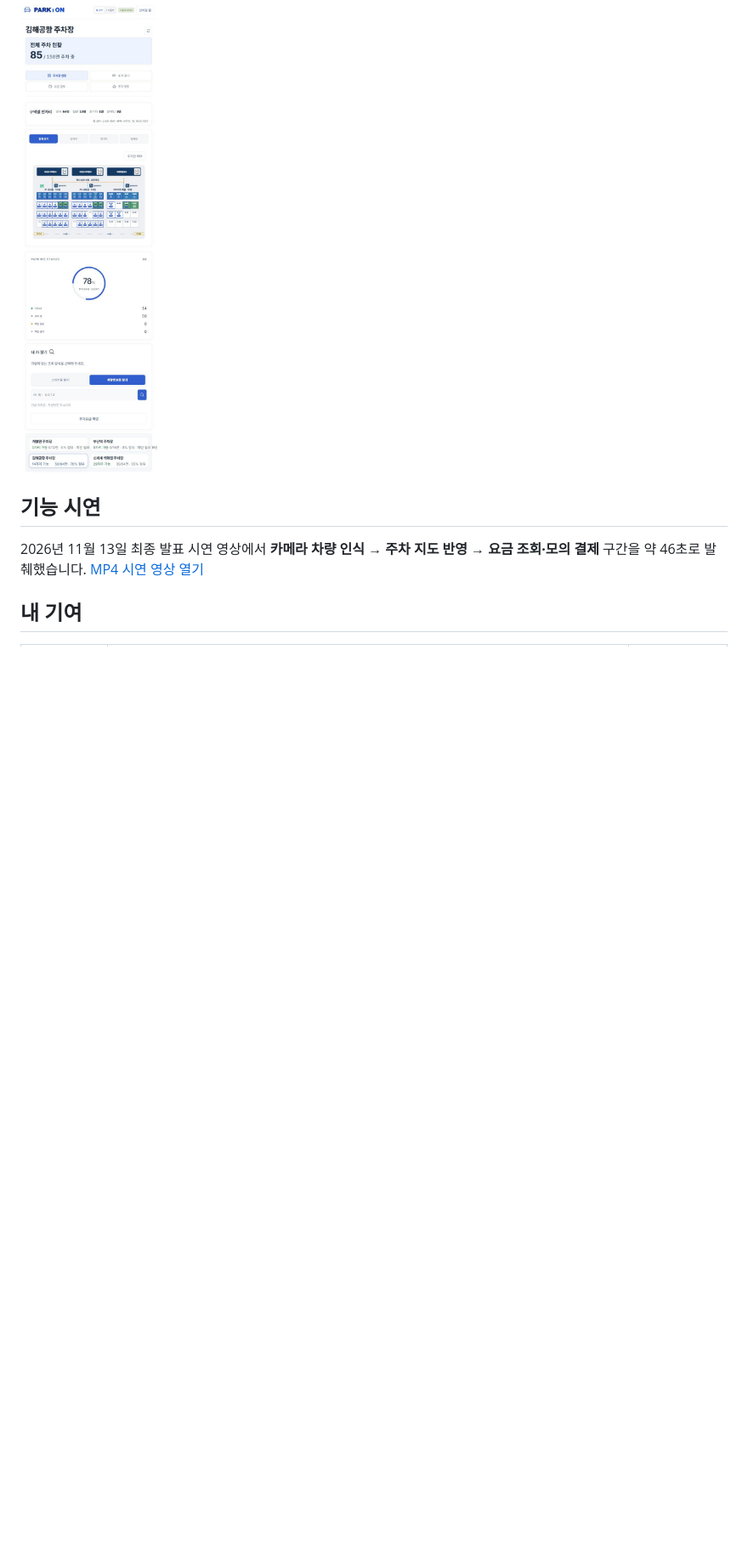
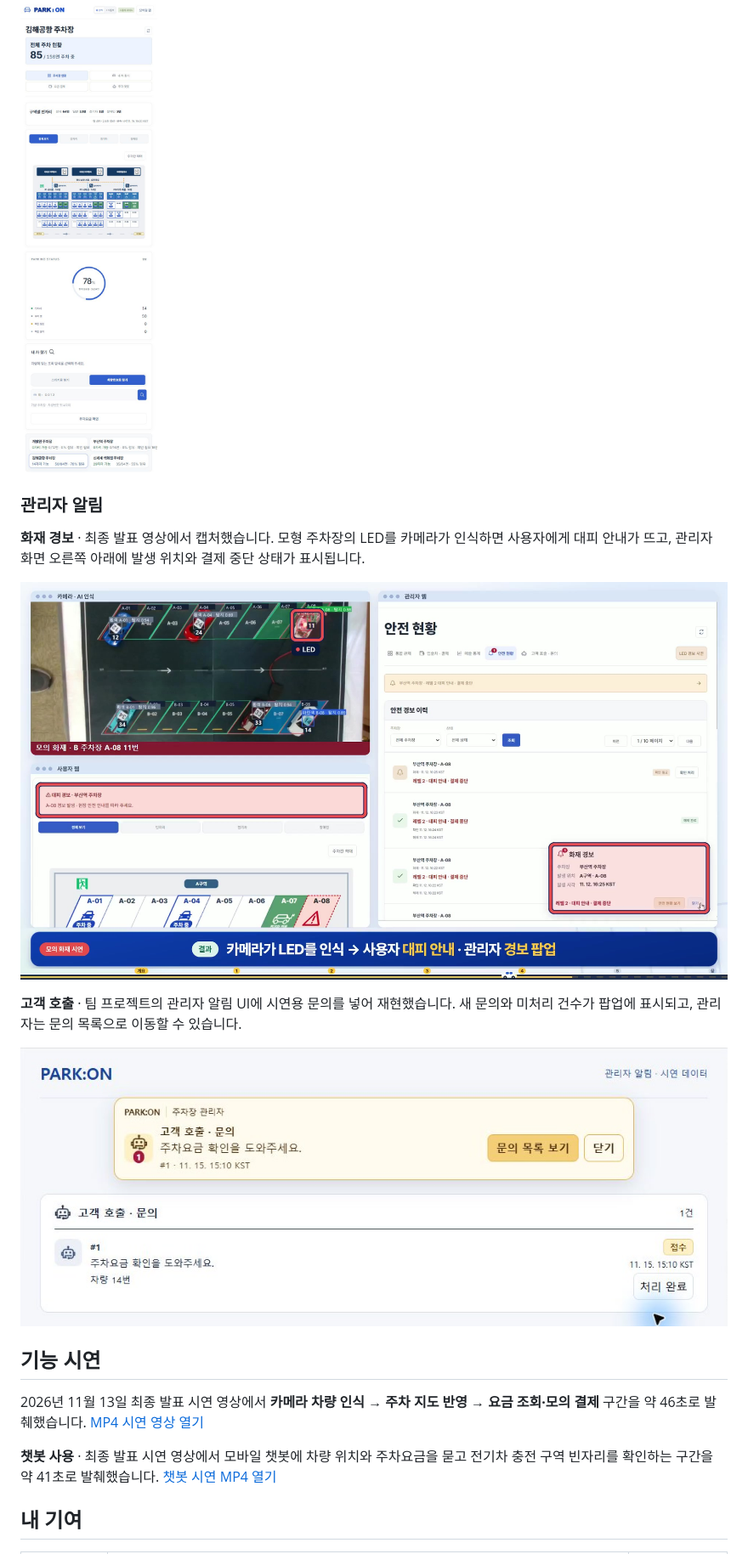
Before and after one commit to chaern/parkon-smart-parking, a Markdown page: README.md, the part around the change. Shown at 85% size. Drawn GitHub-style; pictures changed too: parkon-admin-call.jpg (added), parkon-admin-fire.jpg (added); folded sections open; blank space fills up the shorter version.

Commit message:
Add admin alert screenshots and chatbot demo

```diff
--- a/README.md
+++ b/README.md
@@ -21,9 +21,21 @@
 
 </details>
 
+### 관리자 알림
+
+**화재 경보** · 최종 발표 영상에서 캡처했습니다. 모형 주차장의 LED를 카메라가 인식하면 사용자에게 대피 안내가 뜨고, 관리자 화면 오른쪽 아래에 발생 위치와 결제 중단 상태가 표시됩니다.
+
+![부산역 주차장 화재 경보 팝업과 사용자 대피 안내](parkon-admin-fire.jpg)
+
+**고객 호출** · 팀 프로젝트의 관리자 알림 UI에 시연용 문의를 넣어 재현했습니다. 새 문의와 미처리 건수가 팝업에 표시되고, 관리자는 문의 목록으로 이동할 수 있습니다.
+
+![고객 호출 팝업과 미처리 문의 목록](parkon-admin-call.jpg)
+
 ## 기능 시연
 
 2026년 11월 13일 최종 발표 시연 영상에서 **카메라 차량 인식 → 주차 지도 반영 → 요금 조회·모의 결제** 구간을 약 46초로 발췌했습니다. [MP4 시연 영상 열기](parkon-demo.mp4)
+
+**챗봇 사용** · 최종 발표 시연 영상에서 모바일 챗봇에 차량 위치와 주차요금을 묻고 전기차 충전 구역 빈자리를 확인하는 구간을 약 41초로 발췌했습니다. [챗봇 시연 MP4 열기](parkon-chatbot.mp4)
 
 ## 내 기여
 
```
Also changed, not shown: 1 other file.
